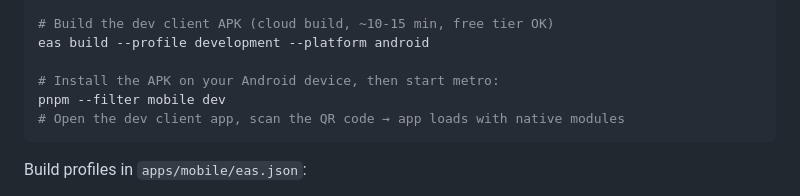
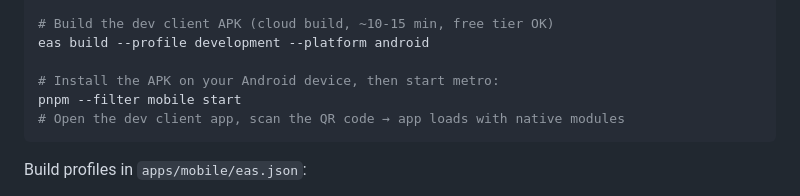
Before and after one commit to byebrianwong/do-done, a Markdown page: CLAUDE.md, the part around the change. Rendered like a GitHub page.

Commit message:
docs: fix Metro start command in CLAUDE.md EAS section
The "Mobile native builds (EAS)" section told you to start Metro with
`pnpm --filter mobile dev`, but apps/mobile/package.json defines no `dev`
script (only start/android/ios/web), so the command fails. Use the real
script name, matching the Commands section higher up.

Co-Authored-By: Claude Opus 4.8 (1M context) <noreply@anthropic.com>

````diff
--- a/CLAUDE.md
+++ b/CLAUDE.md
@@ -99,7 +99,7 @@ cd apps/mobile && eas init
 eas build --profile development --platform android
 
 # Install the APK on your Android device, then start metro:
-pnpm --filter mobile dev
+pnpm --filter mobile start
 # Open the dev client app, scan the QR code → app loads with native modules
 ```
 
````
